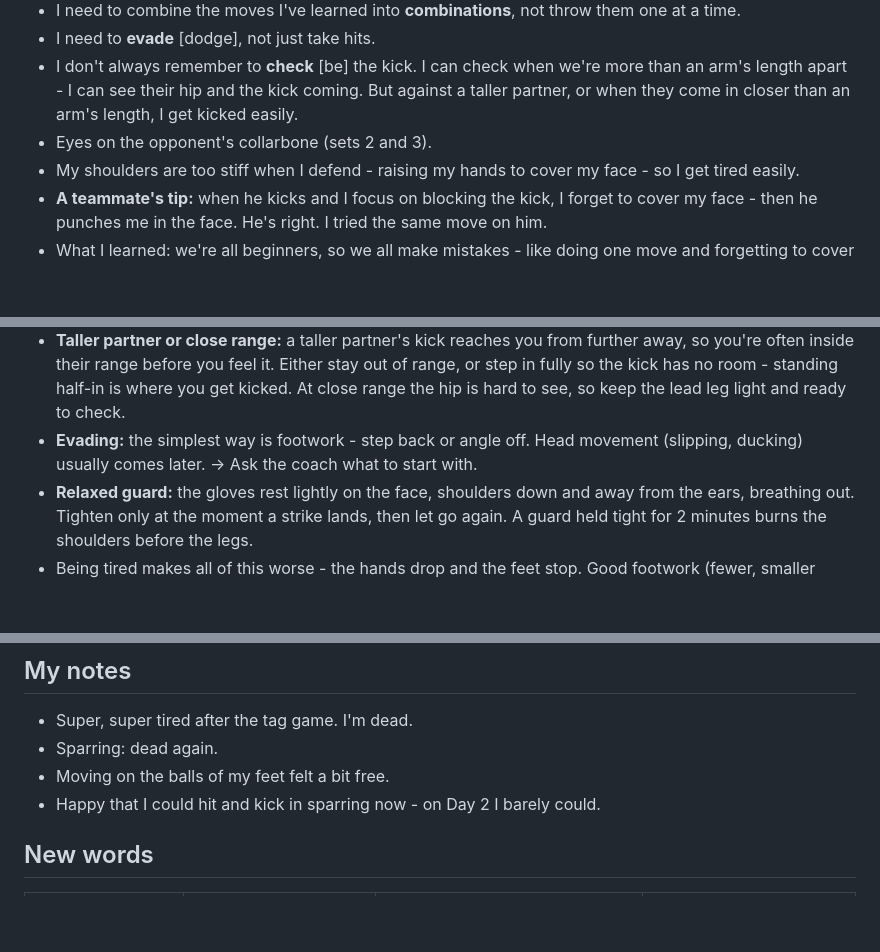
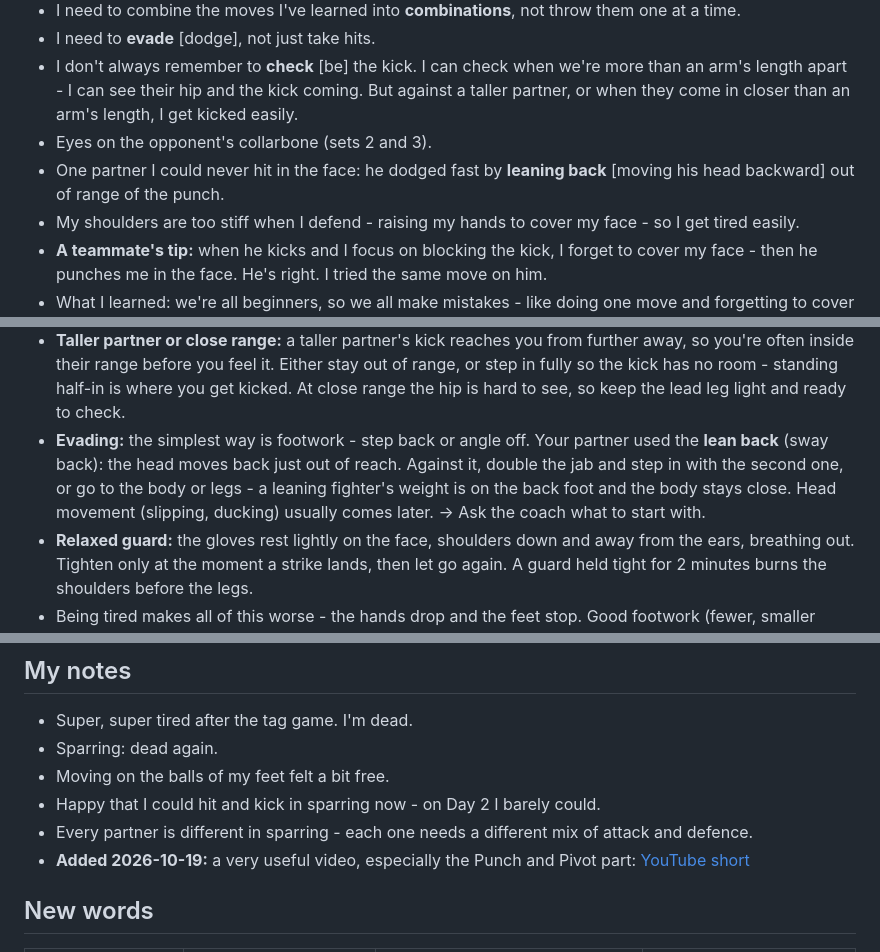
Before and after one commit to linhluong2991/muay-thai-training, a Markdown page: sessions/2026-10-19.md, 3 parts joined by grey strips. GitHub-like rendering; blank space fills up the shorter version.

Commit message:
Day 5: lean-back note and video
Co-Authored-By: Claude Opus 5.5 <noreply@anthropic.com>
Claude-Session: https://claude.ai/code/session_0169Ud97bLtvig9V5oxo7Pnr

```diff
--- a/sessions/2026-10-19.md
+++ b/sessions/2026-10-19.md
@@ -47,6 +47,7 @@
 - I need to **evade** [dodge], not just take hits.
 - I don't always remember to **check** [be] the kick. I can check when we're more than an arm's length apart - I can see their hip and the kick coming. But against a taller partner, or when they come in closer than an arm's length, I get kicked easily.
 - Eyes on the opponent's collarbone (sets 2 and 3).
+- One partner I could never hit in the face: he dodged fast by **leaning back** [moving his head backward] out of range of the punch.
 - My shoulders are too stiff when I defend - raising my hands to cover my face - so I get tired easily.
 - **A teammate's tip:** when he kicks and I focus on blocking the kick, I forget to cover my face - then he punches me in the face. He's right. I tried the same move on him.
 - What I learned: we're all beginners, so we all make mistakes - like doing one move and forgetting to cover another part. We also tend to throw single moves instead of combinations.
@@ -55,7 +56,7 @@
 - **Check with the guard up:** when one leg rises to check, both hands stay home - the same-side elbow drops to meet the knee, the other glove stays on your cheek. Your teammate found the classic set-up: kick to make you look down, then punch the open face.
 - His move works in reverse too: **punches to set up kicks, kicks to set up punches.** That's why combinations beat single strikes - a single shot is easy to read, the second one lands while they're reacting to the first.
 - **Taller partner or close range:** a taller partner's kick reaches you from further away, so you're often inside their range before you feel it. Either stay out of range, or step in fully so the kick has no room - standing half-in is where you get kicked. At close range the hip is hard to see, so keep the lead leg light and ready to check.
-- **Evading:** the simplest way is footwork - step back or angle off. Head movement (slipping, ducking) usually comes later. -> Ask the coach what to start with.
+- **Evading:** the simplest way is footwork - step back or angle off. Your partner used the **lean back** (sway back): the head moves back just out of reach. Against it, double the jab and step in with the second one, or go to the body or legs - a leaning fighter's weight is on the back foot and the body stays close. Head movement (slipping, ducking) usually comes later. -> Ask the coach what to start with.
 - **Relaxed guard:** the gloves rest lightly on the face, shoulders down and away from the ears, breathing out. Tighten only at the moment a strike lands, then let go again. A guard held tight for 2 minutes burns the shoulders before the legs.
 - Being tired makes all of this worse - the hands drop and the feet stop. Good footwork (fewer, smaller steps) saves energy for the late rounds.
 - Home: Check and cover drill (drills.md), plus Combo shadowboxing.
@@ -75,6 +76,8 @@
 - Sparring: dead again.
 - Moving on the balls of my feet felt a bit free.
 - Happy that I could hit and kick in sparring now - on Day 2 I barely could.
+- Every partner is different in sparring - each one needs a different mix of attack and defence.
+- **Added 2026-10-19:** a very useful video, especially the Punch and Pivot part: [YouTube short](https://www.youtube.com/shorts/ATeY3qiatW4)
 
 ## New words
 | What I said | Standard term | Note | Example |
```
Also changed, not shown: other parts of sessions/2026-10-19.md (+1 -0 lines).
